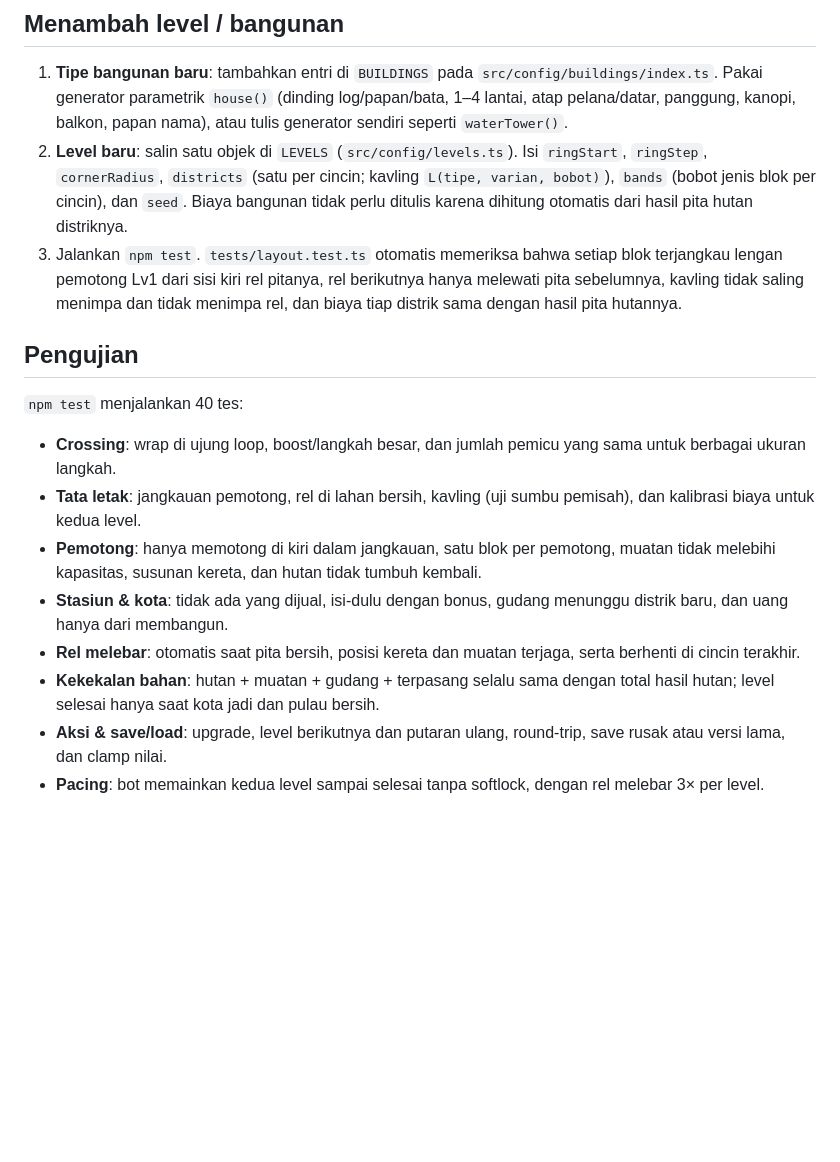
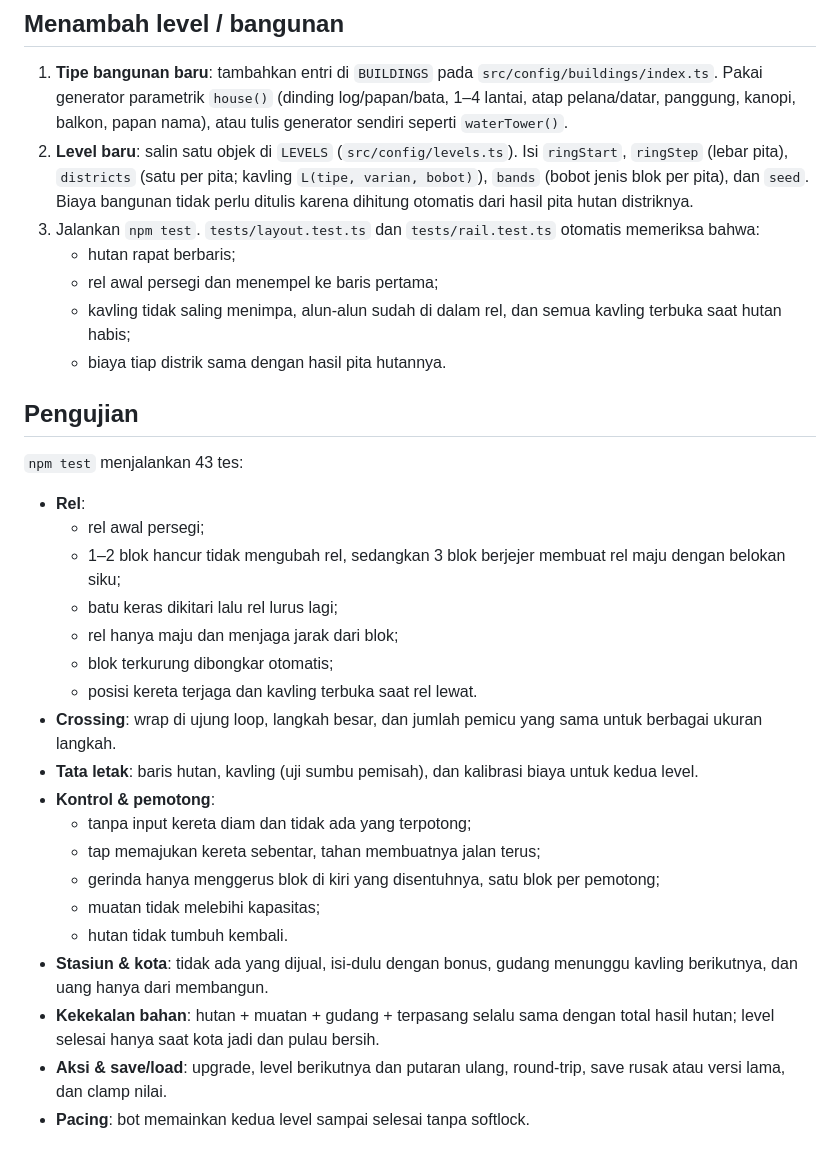
Before and after one commit to IrvanFaturohman/loop-builders, a Markdown page: README.md, the part around one of its changes. Drawn GitHub-style; blank space fills up the shorter version.

```diff
--- a/README.md
+++ b/README.md
@@ -101,18 +107,33 @@ Semua cincin rel adalah offset dari rel pertama, sehingga satu fungsi jarak bert
 ## Menambah level / bangunan
 
 1. **Tipe bangunan baru**: tambahkan entri di `BUILDINGS` pada `src/config/buildings/index.ts`. Pakai generator parametrik `house()` (dinding log/papan/bata, 1–4 lantai, atap pelana/datar, panggung, kanopi, balkon, papan nama), atau tulis generator sendiri seperti `waterTower()`.
-2. **Level baru**: salin satu objek di `LEVELS` (`src/config/levels.ts`). Isi `ringStart`, `ringStep`, `cornerRadius`, `districts` (satu per cincin; kavling `L(tipe, varian, bobot)`), `bands` (bobot jenis blok per cincin), dan `seed`. Biaya bangunan tidak perlu ditulis karena dihitung otomatis dari hasil pita hutan distriknya.
-3. Jalankan `npm test`. `tests/layout.test.ts` otomatis memeriksa bahwa setiap blok terjangkau lengan pemotong Lv1 dari sisi kiri rel pitanya, rel berikutnya hanya melewati pita sebelumnya, kavling tidak saling menimpa dan tidak menimpa rel, dan biaya tiap distrik sama dengan hasil pita hutannya.
+2. **Level baru**: salin satu objek di `LEVELS` (`src/config/levels.ts`). Isi `ringStart`, `ringStep` (lebar pita), `districts` (satu per pita; kavling `L(tipe, varian, bobot)`), `bands` (bobot jenis blok per pita), dan `seed`. Biaya bangunan tidak perlu ditulis karena dihitung otomatis dari hasil pita hutan distriknya.
+3. Jalankan `npm test`. `tests/layout.test.ts` dan `tests/rail.test.ts` otomatis memeriksa bahwa:
+   - hutan rapat berbaris;
+   - rel awal persegi dan menempel ke baris pertama;
+   - kavling tidak saling menimpa, alun-alun sudah di dalam rel, dan semua kavling terbuka saat hutan habis;
+   - biaya tiap distrik sama dengan hasil pita hutannya.
 
 ## Pengujian
 
-`npm test` menjalankan 40 tes:
+`npm test` menjalankan 43 tes:
 
-- **Crossing**: wrap di ujung loop, boost/langkah besar, dan jumlah pemicu yang sama untuk berbagai ukuran langkah.
-- **Tata letak**: jangkauan pemotong, rel di lahan bersih, kavling (uji sumbu pemisah), dan kalibrasi biaya untuk kedua level.
-- **Pemotong**: hanya memotong di kiri dalam jangkauan, satu blok per pemotong, muatan tidak melebihi kapasitas, susunan kereta, dan hutan tidak tumbuh kembali.
-- **Stasiun & kota**: tidak ada yang dijual, isi-dulu dengan bonus, gudang menunggu distrik baru, dan uang hanya dari membangun.
-- **Rel melebar**: otomatis saat pita bersih, posisi kereta dan muatan terjaga, serta berhenti di cincin terakhir.
+- **Rel**:
+  - rel awal persegi;
+  - 1–2 blok hancur tidak mengubah rel, sedangkan 3 blok berjejer membuat rel maju dengan belokan siku;
+  - batu keras dikitari lalu rel lurus lagi;
+  - rel hanya maju dan menjaga jarak dari blok;
+  - blok terkurung dibongkar otomatis;
+  - posisi kereta terjaga dan kavling terbuka saat rel lewat.
+- **Crossing**: wrap di ujung loop, langkah besar, dan jumlah pemicu yang sama untuk berbagai ukuran langkah.
+- **Tata letak**: baris hutan, kavling (uji sumbu pemisah), dan kalibrasi biaya untuk kedua level.
+- **Kontrol & pemotong**:
+  - tanpa input kereta diam dan tidak ada yang terpotong;
+  - tap memajukan kereta sebentar, tahan membuatnya jalan terus;
+  - gerinda hanya menggerus blok di kiri yang disentuhnya, satu blok per pemotong;
+  - muatan tidak melebihi kapasitas;
+  - hutan tidak tumbuh kembali.
+- **Stasiun & kota**: tidak ada yang dijual, isi-dulu dengan bonus, gudang menunggu kavling berikutnya, dan uang hanya dari membangun.
 - **Kekekalan bahan**: hutan + muatan + gudang + terpasang selalu sama dengan total hasil hutan; level selesai hanya saat kota jadi dan pulau bersih.
 - **Aksi & save/load**: upgrade, level berikutnya dan putaran ulang, round-trip, save rusak atau versi lama, dan clamp nilai.
-- **Pacing**: bot memainkan kedua level sampai selesai tanpa softlock, dengan rel melebar 3× per level.
+- **Pacing**: bot memainkan kedua level sampai selesai tanpa softlock.
```
Also changed, not shown: other parts of README.md (+30 -24 lines), docs/screenshots/01-menebang.png, docs/screenshots/02-membangun.png, docs/screenshots/03-kota-selesai.png, docs/screenshots/04-lembah-batu.png.
